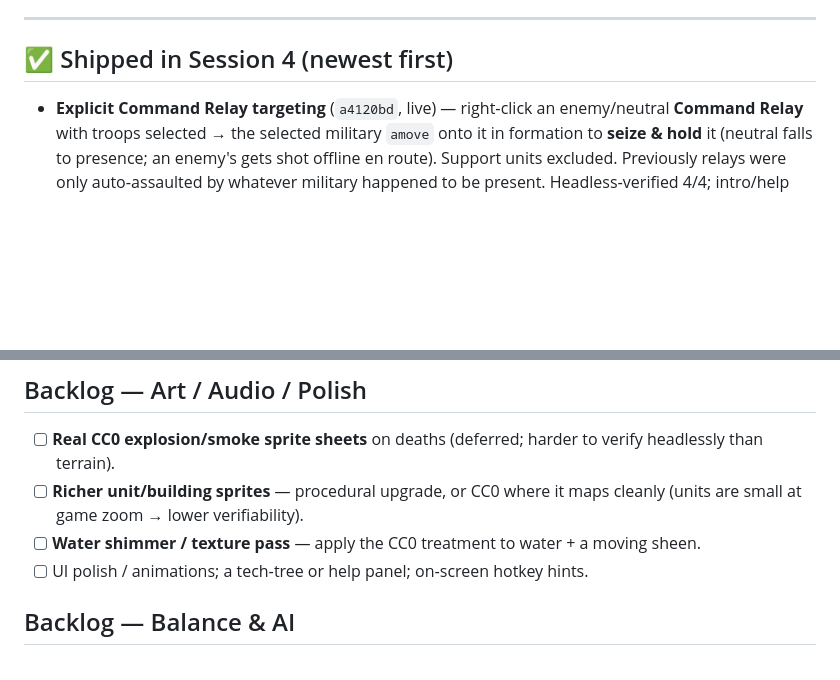
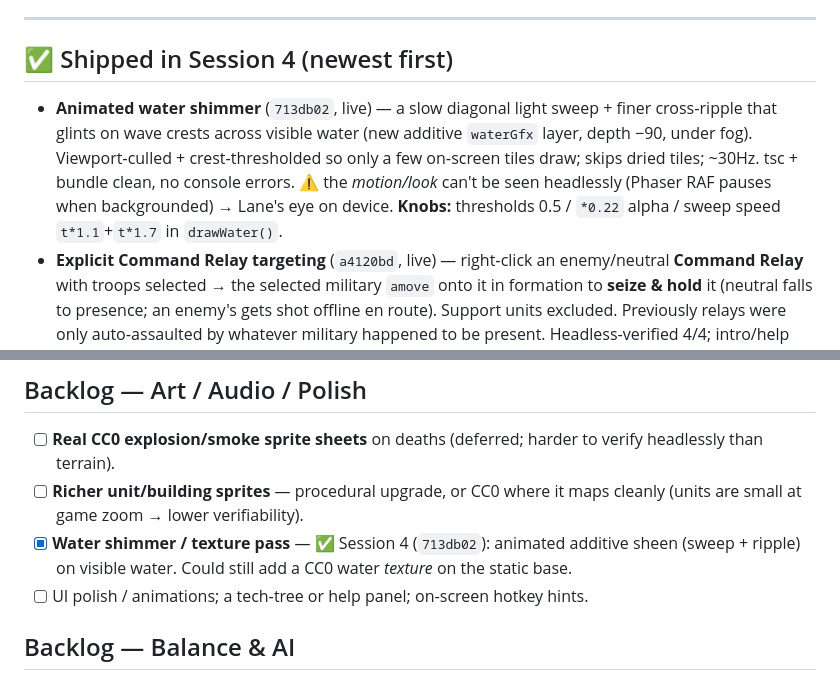
Before and after one commit to lradbill-ship-it/Nexus-Command, a Markdown page: docs/TODO.md, 2 parts joined by grey strips. Drawn GitHub-style; blank space fills up the shorter version.

Commit message:
docs: TODO — water shimmer shipped

```diff
--- a/docs/TODO.md
+++ b/docs/TODO.md
@@ -14,6 +14,7 @@ Last updated: **2026‑06‑23** (Session 4 in progress — Lane delegated "all
 ---
 
 ## ✅ Shipped in Session 4 (newest first)
+- **Animated water shimmer** (`713db02`, live) — a slow diagonal light sweep + finer cross‑ripple that glints on wave crests across visible water (new additive `waterGfx` layer, depth −90, under fog). Viewport‑culled + crest‑thresholded so only a few on‑screen tiles draw; skips dried tiles; ~30Hz. tsc + bundle clean, no console errors. ⚠ the *motion/look* can't be seen headlessly (Phaser RAF pauses when backgrounded) → Lane's eye on device. **Knobs:** thresholds 0.5 / `*0.22` alpha / sweep speed `t*1.1`+`t*1.7` in `drawWater()`.
 - **Explicit Command Relay targeting** (`a4120bd`, live) — right‑click an enemy/neutral **Command Relay** with troops selected → the selected military `amove` onto it in formation to **seize & hold** it (neutral falls to presence; an enemy's gets shot offline en route). Support units excluded. Previously relays were only auto‑assaulted by whatever military happened to be present. Headless‑verified 4/4; intro/help updated.
 - **Sue for peace / ceasefires** (`eb2ffc0`, live) — wars can now END diplomatically, not only by annihilation, so the emergent **Free Legion is negotiable**. Player **SUE FOR PEACE** button in the Diplomacy panel (enabled at war) pays 400cr reparations; the target weighs the bid by how the war's going for it + persona (warlords resist unless beaten, merchants keen). **Proactive AI peace:** a badly‑losing faction de‑escalates — AI↔AI auto‑signs a ceasefire; an AI losing to the player stands up a **free standing offer** (button → ACCEPT PEACE) but never auto‑ends the *player's* war (annihilation stays the player's call). New `dip.truce` (pair→expiry) pins relations at the truce floor (−10) for 90s so peace doesn't instantly drift back to war; declaring war clears it. Headless‑verified 11/11; intro/help document it. **Tuning knobs:** `TRUCE_TIME` 90, `PEACE_COST` 400, `PEACE_PROPOSE_CD` 25, `TRUCE_FLOOR` −10, `PEACE_THRESH` per persona (warlord 0.35 … merchant 0.62).
 
@@ -35,7 +36,7 @@ Last updated: **2026‑06‑23** (Session 4 in progress — Lane delegated "all
 ## Backlog — Art / Audio / Polish
 - [ ] **Real CC0 explosion/smoke sprite sheets** on deaths (deferred; harder to verify headlessly than terrain).
 - [ ] **Richer unit/building sprites** — procedural upgrade, or CC0 where it maps cleanly (units are small at game zoom → lower verifiability).
-- [ ] **Water shimmer / texture pass** — apply the CC0 treatment to water + a moving sheen.
+- [x] **Water shimmer / texture pass** — ✅ Session 4 (`713db02`): animated additive sheen (sweep + ripple) on visible water. Could still add a CC0 water *texture* on the static base.
 - [ ] UI polish / animations; a tech‑tree or help panel; on‑screen hotkey hints.
 
 ## Backlog — Balance & AI
```
